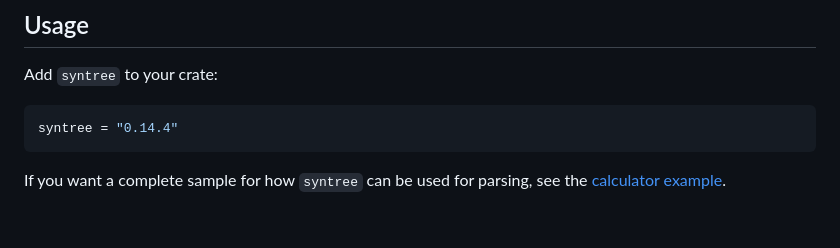
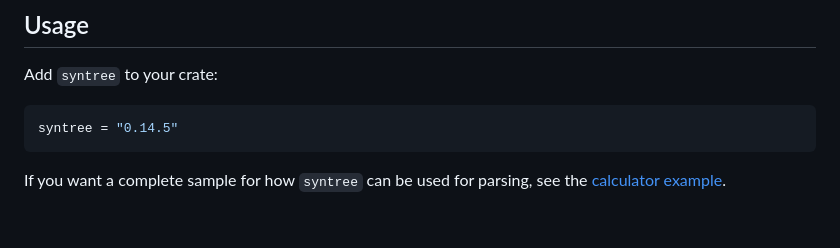
Before and after one commit to udoprog/syntree, a Markdown page: README.md, the part around the change. GitHub-like rendering.

````diff
--- a/README.md
+++ b/README.md
@@ -18,7 +18,7 @@ to be an efficient replacement for it (read more below).
 Add `syntree` to your crate:
 
 ```toml
-syntree = "0.14.4"
+syntree = "0.14.5"
 ```
 
 If you want a complete sample for how `syntree` can be used for parsing, see
````
